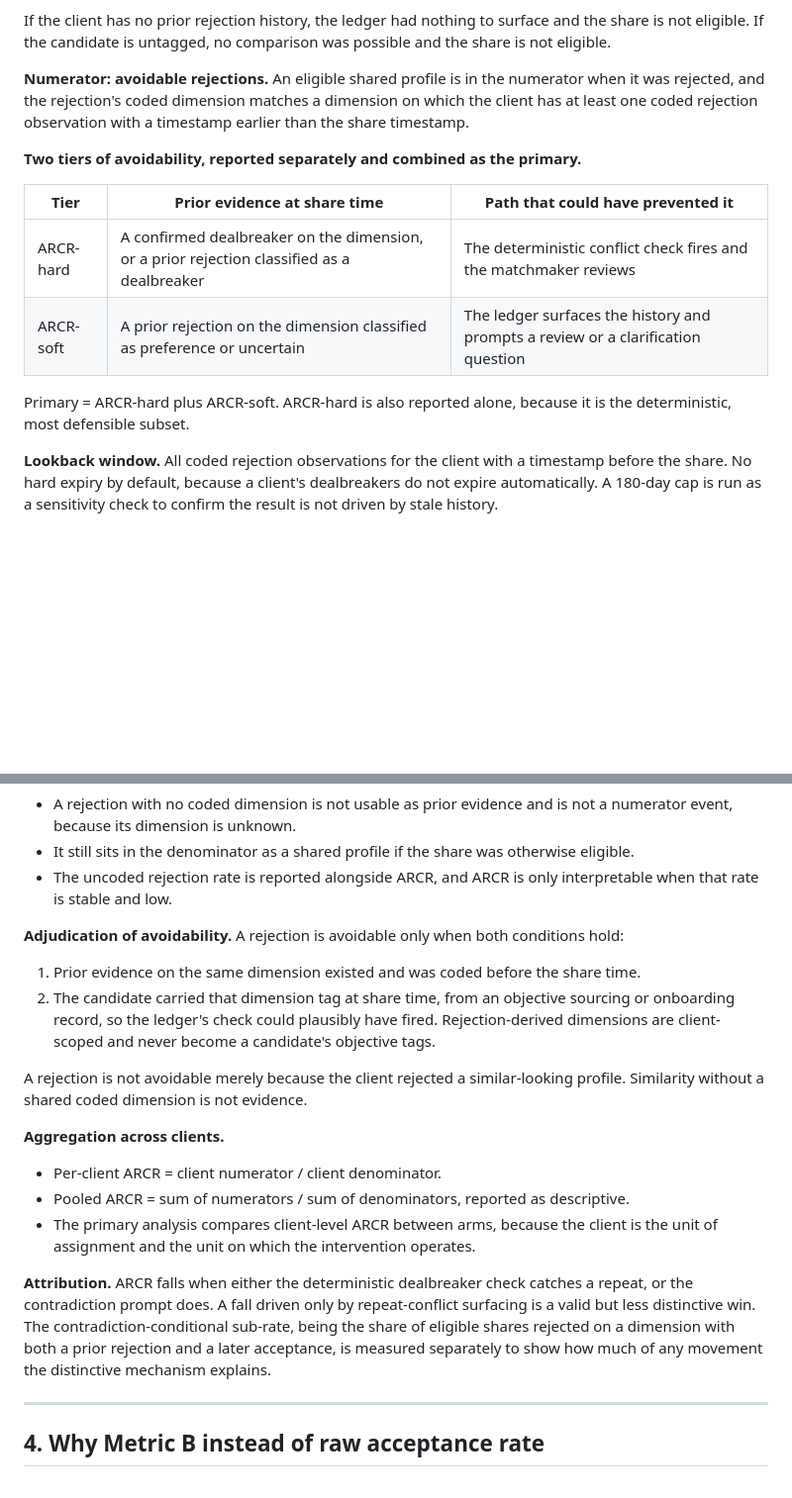
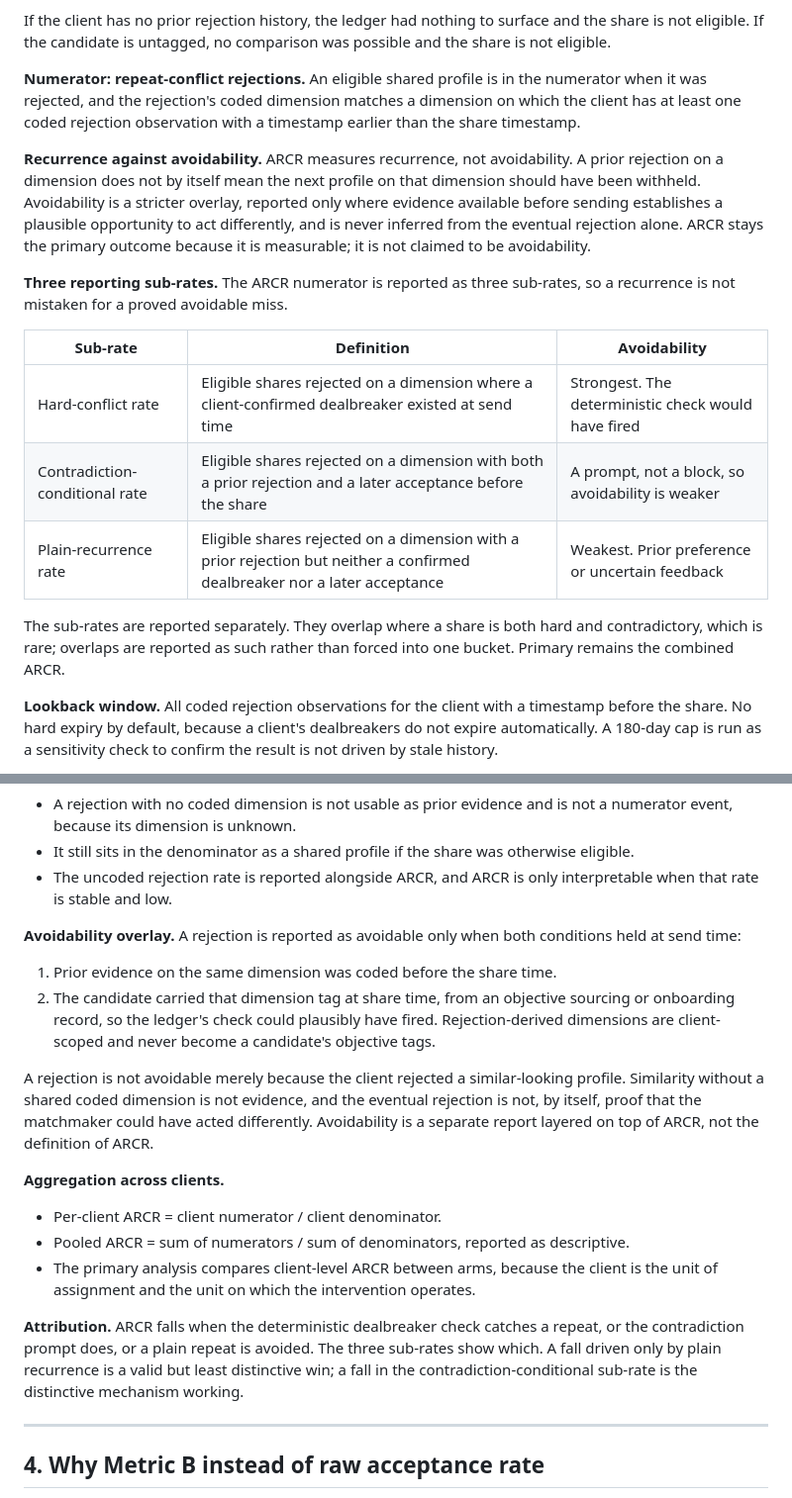
Before and after one commit to AnuvindAkral/date-crew-rejection-ledger, a Markdown page: docs/GATE_B_METRICS.md, 2 parts joined by grey strips. Shown at 99% size. Rendered like a GitHub page; blank space fills up the shorter version.

Commit message:
Gate B clarification: recurrence is not avoidability; three ARCR sub-rates

```diff
--- a/docs/GATE_B_METRICS.md
+++ b/docs/GATE_B_METRICS.md
@@ -99,16 +99,19 @@ The primary outcome. This is the metric the Rejection Ledger is built to move.
 
 If the client has no prior rejection history, the ledger had nothing to surface and the share is not eligible. If the candidate is untagged, no comparison was possible and the share is not eligible.
 
-**Numerator: avoidable rejections.** An eligible shared profile is in the numerator when it was rejected, and the rejection's coded dimension matches a dimension on which the client has at least one coded rejection observation with a timestamp earlier than the share timestamp.
+**Numerator: repeat-conflict rejections.** An eligible shared profile is in the numerator when it was rejected, and the rejection's coded dimension matches a dimension on which the client has at least one coded rejection observation with a timestamp earlier than the share timestamp.
 
-**Two tiers of avoidability, reported separately and combined as the primary.**
+**Recurrence against avoidability.** ARCR measures recurrence, not avoidability. A prior rejection on a dimension does not by itself mean the next profile on that dimension should have been withheld. Avoidability is a stricter overlay, reported only where evidence available before sending establishes a plausible opportunity to act differently, and is never inferred from the eventual rejection alone. ARCR stays the primary outcome because it is measurable; it is not claimed to be avoidability.
 
-| Tier | Prior evidence at share time | Path that could have prevented it |
+**Three reporting sub-rates.** The ARCR numerator is reported as three sub-rates, so a recurrence is not mistaken for a proved avoidable miss.
+
+| Sub-rate | Definition | Avoidability |
 | --- | --- | --- |
-| ARCR-hard | A confirmed dealbreaker on the dimension, or a prior rejection classified as a dealbreaker | The deterministic conflict check fires and the matchmaker reviews |
-| ARCR-soft | A prior rejection on the dimension classified as preference or uncertain | The ledger surfaces the history and prompts a review or a clarification question |
+| Hard-conflict rate | Eligible shares rejected on a dimension where a client-confirmed dealbreaker existed at send time | Strongest. The deterministic check would have fired |
+| Contradiction-conditional rate | Eligible shares rejected on a dimension with both a prior rejection and a later acceptance before the share | A prompt, not a block, so avoidability is weaker |
+| Plain-recurrence rate | Eligible shares rejected on a dimension with a prior rejection but neither a confirmed dealbreaker nor a later acceptance | Weakest. Prior preference or uncertain feedback |
 
-Primary = ARCR-hard plus ARCR-soft. ARCR-hard is also reported alone, because it is the deterministic, most defensible subset.
+The sub-rates are reported separately. They overlap where a share is both hard and contradictory, which is rare; overlaps are reported as such rather than forced into one bucket. Primary remains the combined ARCR.
 
 **Lookback window.** All coded rejection observations for the client with a timestamp before the share. No hard expiry by default, because a client's dealbreakers do not expire automatically. A 180-day cap is run as a sensitivity check to confirm the result is not driven by stale history.
 
@@ -122,12 +125,12 @@ Primary = ARCR-hard plus ARCR-soft. ARCR-hard is also reported alone, because it
 - It still sits in the denominator as a shared profile if the share was otherwise eligible.
 - The uncoded rejection rate is reported alongside ARCR, and ARCR is only interpretable when that rate is stable and low.
 
-**Adjudication of avoidability.** A rejection is avoidable only when both conditions hold:
+**Avoidability overlay.** A rejection is reported as avoidable only when both conditions held at send time:
 
-1. Prior evidence on the same dimension existed and was coded before the share time.
+1. Prior evidence on the same dimension was coded before the share time.
 2. The candidate carried that dimension tag at share time, from an objective sourcing or onboarding record, so the ledger's check could plausibly have fired. Rejection-derived dimensions are client-scoped and never become a candidate's objective tags.
 
-A rejection is not avoidable merely because the client rejected a similar-looking profile. Similarity without a shared coded dimension is not evidence.
+A rejection is not avoidable merely because the client rejected a similar-looking profile. Similarity without a shared coded dimension is not evidence, and the eventual rejection is not, by itself, proof that the matchmaker could have acted differently. Avoidability is a separate report layered on top of ARCR, not the definition of ARCR.
 
 **Aggregation across clients.**
 
@@ -135,7 +138,7 @@ A rejection is not avoidable merely because the client rejected a similar-lookin
 - Pooled ARCR = sum of numerators / sum of denominators, reported as descriptive.
 - The primary analysis compares client-level ARCR between arms, because the client is the unit of assignment and the unit on which the intervention operates.
 
-**Attribution.** ARCR falls when either the deterministic dealbreaker check catches a repeat, or the contradiction prompt does. A fall driven only by repeat-conflict surfacing is a valid but less distinctive win. The contradiction-conditional sub-rate, being the share of eligible shares rejected on a dimension with both a prior rejection and a later acceptance, is measured separately to show how much of any movement the distinctive mechanism explains.
+**Attribution.** ARCR falls when the deterministic dealbreaker check catches a repeat, or the contradiction prompt does, or a plain repeat is avoided. The three sub-rates show which. A fall driven only by plain recurrence is a valid but least distinctive win; a fall in the contradiction-conditional sub-rate is the distinctive mechanism working.
 
 ---
 
```
Also changed, not shown: docs/GATE_B_DECISIONS.md (+10 -0 lines), docs/GATE_B_EXPERIMENT.md (+1 -2 lines).
